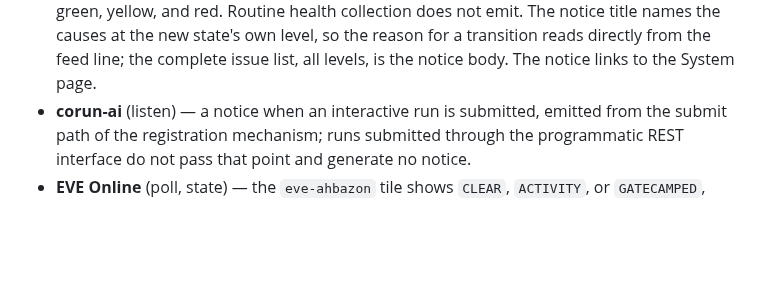
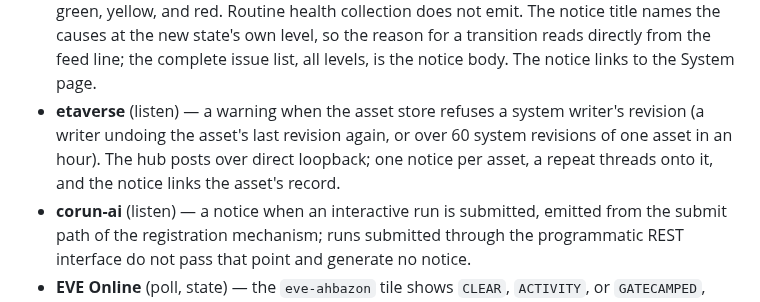
Before and after one commit to wenaus/tjai, a Markdown page: docs/capcom.md, the part around the change. Rendered like a GitHub page; blank space fills up the shorter version.

Commit message:
capcom.md: etaverse as a listen source (refused asset writes)
Co-Authored-By: Claude Opus 5.5 <noreply@anthropic.com>

```diff
--- a/docs/capcom.md
+++ b/docs/capcom.md
@@ -292,6 +292,11 @@ Capcom carries as a notice like any other.
   level, so the reason for a transition reads directly from the feed line;
   the complete issue list, all levels, is the notice body. The notice links
   to the System page.
+- **etaverse** (listen) — a warning when the asset store refuses a system
+  writer's revision (a writer undoing the asset's last revision again, or
+  over 60 system revisions of one asset in an hour). The hub posts over
+  direct loopback; one notice per asset, a repeat threads onto it, and the
+  notice links the asset's record.
 - **corun-ai** (listen) — a notice when an interactive run is submitted,
   emitted from the submit path of the registration mechanism; runs
   submitted through the programmatic REST interface do not pass that point
```
